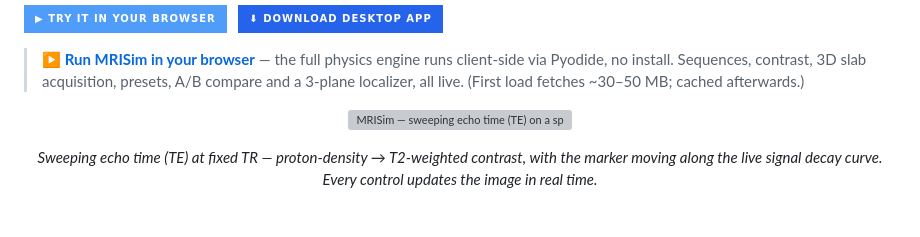
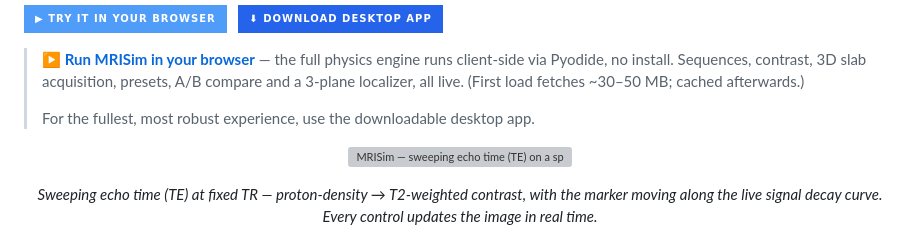
Before and after one commit to ea1188/mrisim, a Markdown page: README.md, the part around the change. GitHub-like rendering; badges without logos; blank space fills up the shorter version; grey boxes are pictures that could not be loaded.

```diff
--- a/README.md
+++ b/README.md
@@ -14,6 +14,8 @@
 </div>
 
 > **▶ [Run MRISim in your browser](https://ea1188.github.io/mrisim/)** — the full physics engine runs client-side via Pyodide, no install. Sequences, contrast, 3D slab acquisition, presets, A/B compare and a 3-plane localizer, all live. (First load fetches ~30–50&nbsp;MB; cached afterwards.)
+>
+> For the fullest, most robust experience, use the downloadable desktop app.
 
 <p align="center">
   <img src="docs/demo.gif" width="840" alt="MRISim — sweeping echo time (TE) on a spin-echo brain: contrast shifts from proton-density to T2-weighted as the CSF brightens, with the marker tracking the live signal-vs-TE curve" />
```
